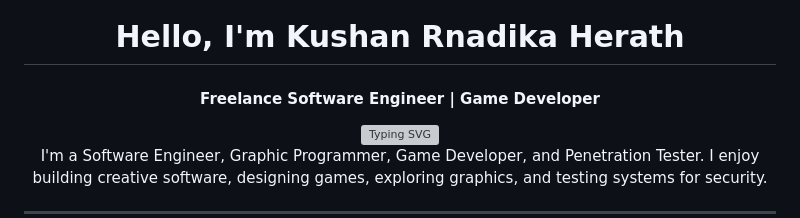
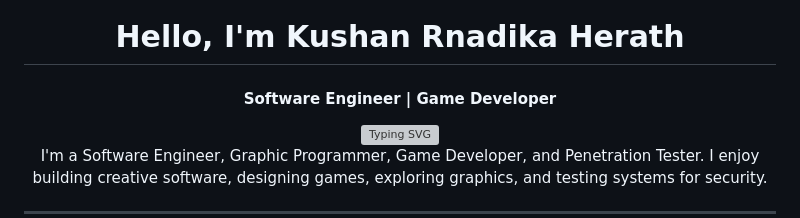
Before and after one commit to Kushan20070126/Kushan20070126, a Markdown page: README.md, the part around the change. Drawn GitHub-style; grey boxes are pictures that could not be loaded.

```diff
--- a/README.md
+++ b/README.md
@@ -1,7 +1,7 @@
 <div align="center">
   <h1 style="font-size: 3em; color: #e74c3c; text-shadow: 3px 3px #bdc3c7;">Hello, I'm Kushan Rnadika Herath</h1>
   <h4 style="font-size: 1.5em; color: #2980b9; margin-top: -10px;">
-    Freelance Software Engineer | Game Developer
+   Software Engineer | Game Developer
   </h4>
  <a href="https://git.io/typing-svg"><img src="https://readme-typing-svg.herokuapp.com?font=Fira+Code&size=25&pause=1000&color=41F734&width=435&lines=Hello%2C+I'm+Kushan+Randika%2C;+I+am+a+Software+Engineer%2C;+I+am+a++Game+Developer%2C;+I+am+a+Graphic+Programmer%2C;+I+am+a+Penetration+Tester%2C;+I+am+a+Web+Developer." alt="Typing SVG" /></a>
   <p style="max-width:600px; margin:auto; color:#555;">
```
